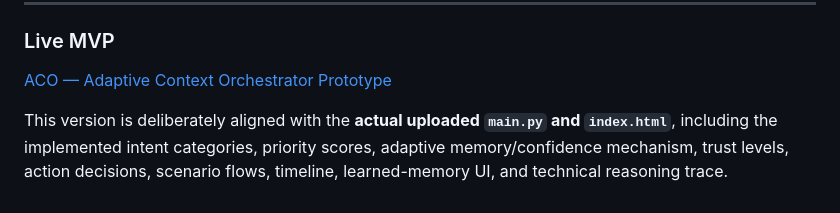
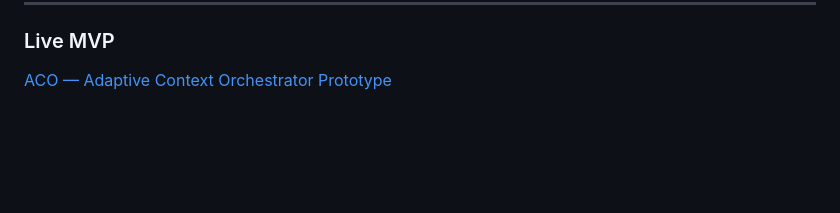
Before and after one commit to ranjanadevi1802/aco-prototype, a Markdown page: README.md, the part around the change. GitHub-like rendering; blank space fills up the shorter version.

```diff
--- a/README.md
+++ b/README.md
@@ -849,5 +849,3 @@ User Behaviour ─┤
 ### Live MVP
 
 [ACO — Adaptive Context Orchestrator Prototype](https://aco-prototype.vercel.app/)
-
-This version is deliberately aligned with the **actual uploaded `main.py` and `index.html`**, including the implemented intent categories, priority scores, adaptive memory/confidence mechanism, trust levels, action decisions, scenario flows, timeline, learned-memory UI, and technical reasoning trace.
```
